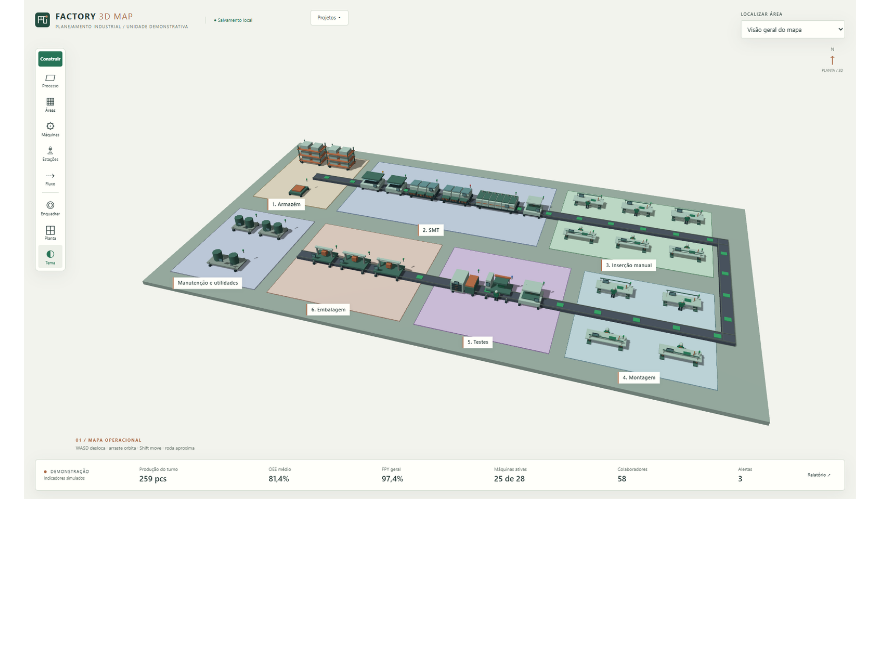
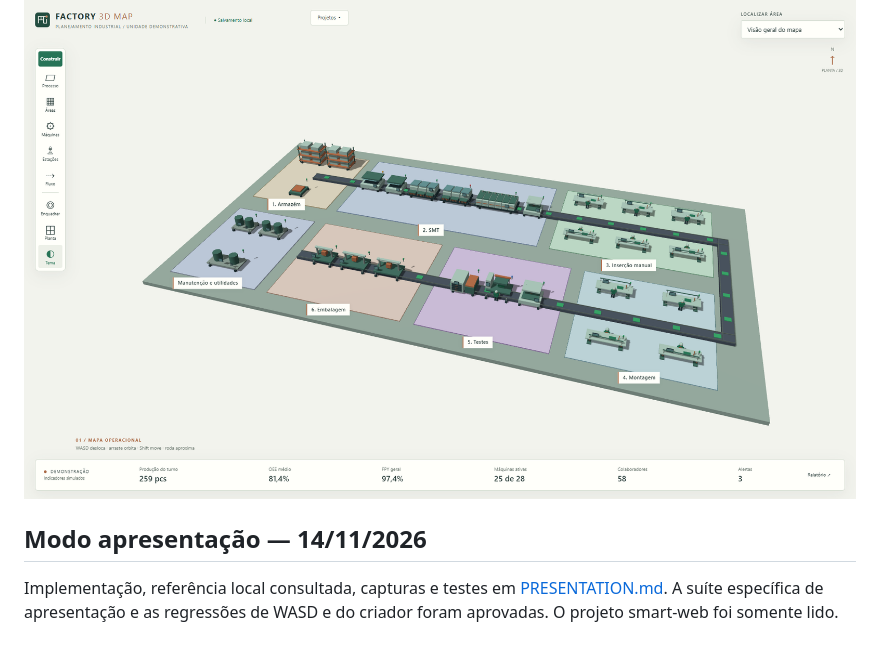
Before and after one commit to ElsonBarbosa/factory-3d-map, a Markdown page: docs/VALIDATION.md, the part around the change. Rendered like a GitHub page; blank space fills up the shorter version.

```diff
--- a/docs/VALIDATION.md
+++ b/docs/VALIDATION.md
@@ -58,3 +58,7 @@ A suíte específica de temas e a regressão de seleção foram aprovadas no Chr
 ![Tema verde padrão](theme-green.png)
 
 ![Tema branco com contraste](theme-white.png)
+
+## Modo apresentação — 14/11/2026
+
+Implementação, referência local consultada, capturas e testes em [PRESENTATION.md](PRESENTATION.md). A suíte específica de apresentação e as regressões de WASD e do criador foram aprovadas. O projeto smart-web foi somente lido.
```
Also changed, not shown: README.md (+7 -0 lines), docs/PRESENTATION.md (added, +83 -0 lines), docs/presentation-area.png (added), docs/presentation-equipment.png (added), docs/presentation-process.png (added), 8 other files.
